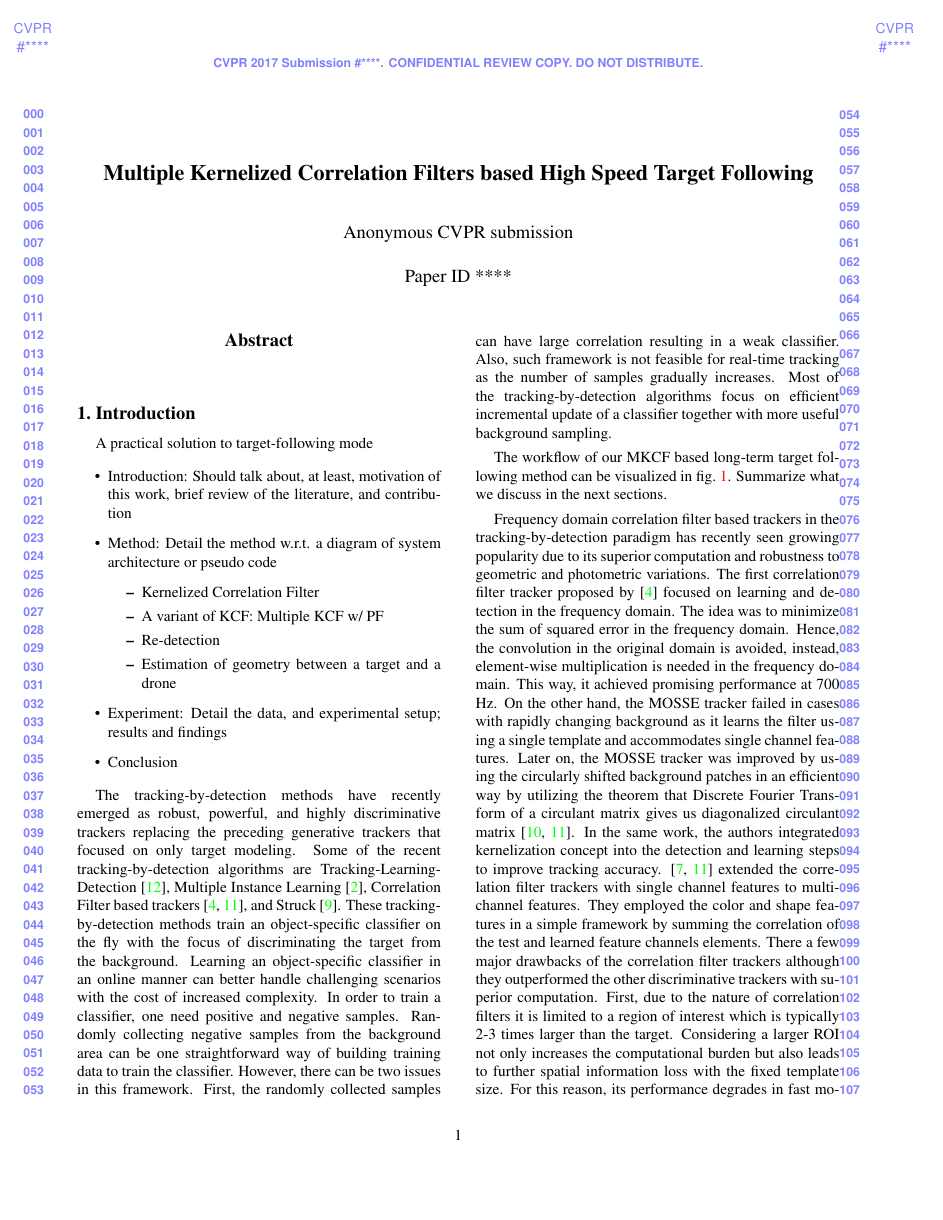
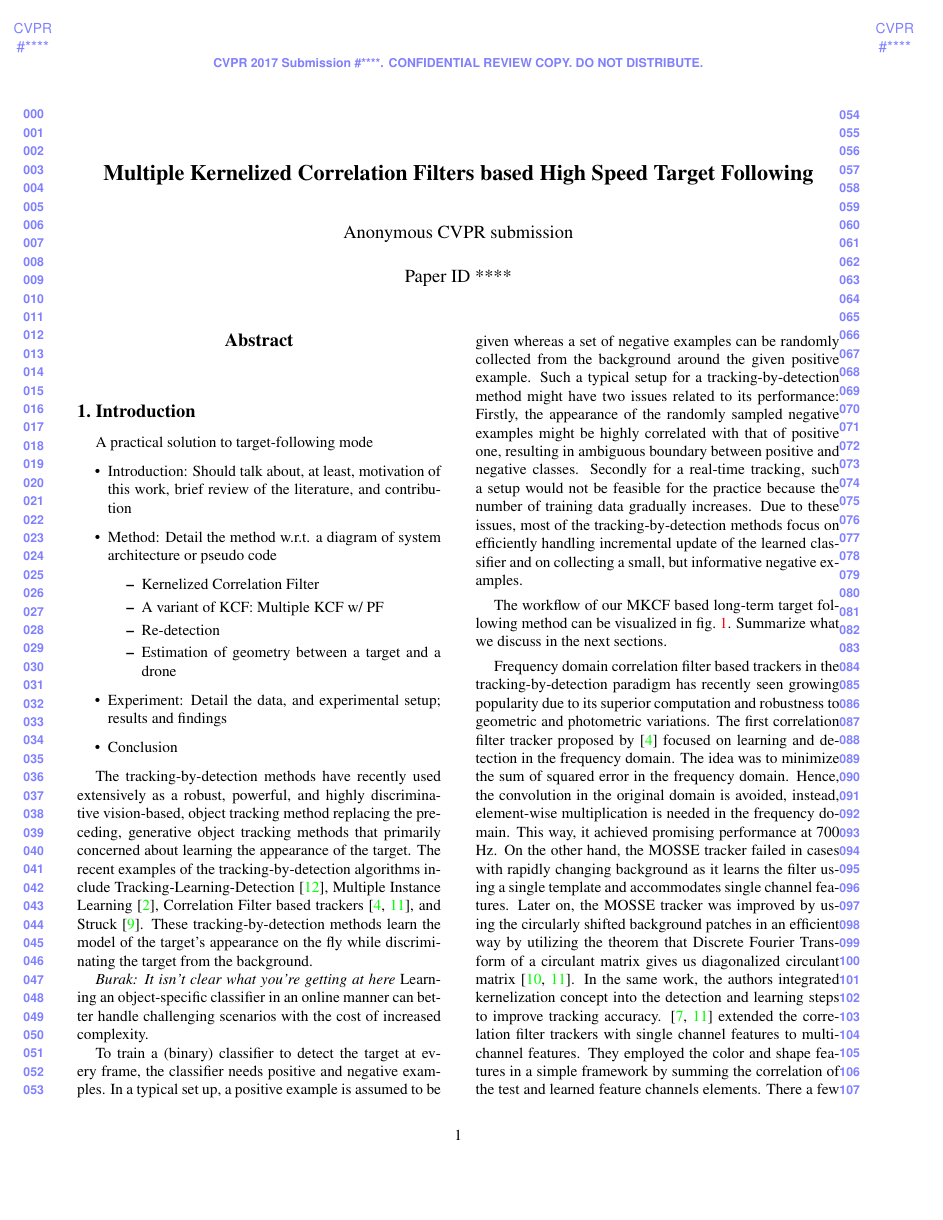
Before and after one commit to uzkent/EnKCF_Tracker, a LaTeX paper (draft.tex): page 1 of 6. Compiled offline with pdfLaTeX.

Commit message:
Revised introduction a bit.

```diff
--- a/draft.tex
+++ b/draft.tex
@@ -8,6 +8,7 @@
 \usepackage{mathtools} % mathtools builds on and extends amsmath package
 \usepackage{algorithm}		% http://ctan.org/pkg/algorithms
 \usepackage{algpseudocode}	% http://ctan.org/pkg/algorithmicx% Include other packages here, before hyperref.
+\usepackage{comment}
 
 % If you comment hyperref and then uncomment it, you should delete
 % egpaper.aux before re-running latex.  (Or just hit 'q' on the first latex
@@ -80,29 +81,49 @@ A practical solution to target-following mode
 \item Conclusion
 \end{itemize}
 
-The tracking-by-detection methods have recently emerged as robust,
-powerful, and highly discriminative trackers replacing the preceding
-generative trackers that focused on only target modeling. Some of the
-recent tracking-by-detection algorithms are
-Tracking-Learning-Detection \cite{kalal2012tracking}, Multiple
+The tracking-by-detection methods have recently used extensively as a
+robust, powerful, and highly discriminative vision-based, object
+tracking method replacing the preceding, generative object tracking
+methods that primarily concerned about learning the appearance of the
+target. The recent examples of the tracking-by-detection algorithms
+include Tracking-Learning-Detection \cite{kalal2012tracking}, Multiple
 Instance Learning \cite{babenko2009visual}, Correlation Filter based
 trackers \cite{bolme2010visual,henriques2015high}, and Struck
-\cite{hare2012efficient}. These tracking-by-detection methods train an
-object-specific classifier on the fly with the focus of discriminating
-the target from the background. Learning an object-specific classifier
-in an online manner can better handle challenging scenarios with the
-cost of increased complexity. In order to train a classifier, one need
-positive and negative samples. Randomly collecting negative samples
-from the background area can be one straightforward way of building
-training data to train the classifier. However, there can be two
-issues in this framework. First, the randomly collected samples can
-have large correlation resulting in a weak classifier. Also, such
-framework is not feasible for real-time tracking as the number of
-samples gradually increases. Most of the tracking-by-detection
-algorithms focus on efficient incremental update of a classifier
-together with more useful background sampling.
+\cite{hare2012efficient}. These tracking-by-detection methods learn
+the model of the target's appearance on the fly while discriminating
+the target from the background.
 
-The workflow of our MKCF based long-term target following method can be visualized in fig.~\ref{Workflow_figure}. Summarize what we discuss in the next sections.
+{\it Burak: It isn't clear what you're getting at here} Learning
+an object-specific classifier in an online manner can better handle
+challenging scenarios with the cost of increased complexity.
+
+To train a (binary) classifier to detect the target at every frame,
+the classifier needs positive and negative examples. In a typical set
+up, a positive example is assumed to be given whereas a set of
+negative examples can be randomly collected from the background around
+the given positive example. Such a typical setup for a
+tracking-by-detection method might have two issues related to its
+performance: Firstly, the appearance of the randomly sampled negative
+examples might be highly correlated with that of positive one,
+resulting in ambiguous boundary between positive and negative
+classes. Secondly for a real-time tracking, such a setup would not be
+feasible for the practice because the number of training data
+gradually increases. Due to these issues, most of the
+tracking-by-detection methods focus on efficiently handling
+incremental update of the learned classifier and on collecting a
+small, but informative negative examples.
+\begin{comment}
+However, there can be two issues in this framework. First,
+the randomly collected samples can have large correlation resulting in
+a weak classifier. Also, such framework is not feasible for real-time
+tracking as the number of samples gradually increases. Most of the
+tracking-by-detection algorithms focus on efficient incremental update
+of a classifier together with more useful background sampling.
+\end{comment}
+
+The workflow of our MKCF based long-term target following method can
+be visualized in fig.~\ref{Workflow_figure}. Summarize what we discuss
+in the next sections.
 \begin{figure*}[!t]
 \includegraphics[width=\textwidth]{figures/Workflow_MKCF+PF.pdf}
 \caption{The workflow of our Multiple KCF and Particle Filter based tracking method without the track re-detection module.}
```
Also changed, not shown: draft.tex (2 more changed lines).
